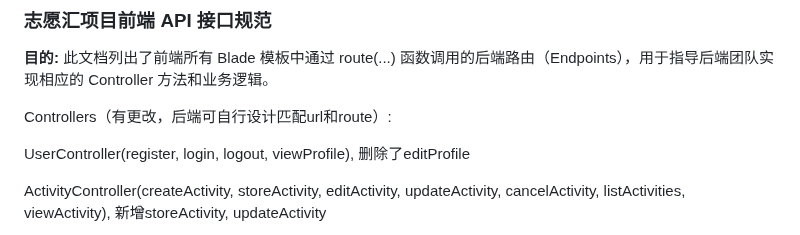
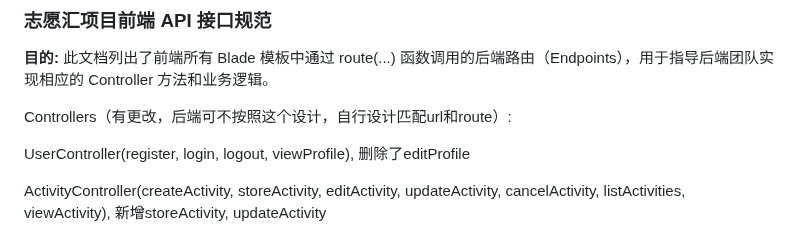
Before and after one commit to AeriffY/VolunteerHub, a Markdown page: 志愿汇项目前端 API 接口规范.md, the part around the change. GitHub-like rendering.

```diff
--- a/志愿汇项目前端 API 接口规范.md
+++ b/志愿汇项目前端 API 接口规范.md
@@ -2,7 +2,7 @@
 
 **目的:** 此文档列出了前端所有 Blade 模板中通过 route(...) 函数调用的后端路由（Endpoints），用于指导后端团队实现相应的 Controller 方法和业务逻辑。
 
-Controllers（有更改，后端可自行设计匹配url和route）:
+Controllers（有更改，后端可不按照这个设计，自行设计匹配url和route）:
 
 UserController(register, login, logout, viewProfile), 删除了editProfile
 
```
